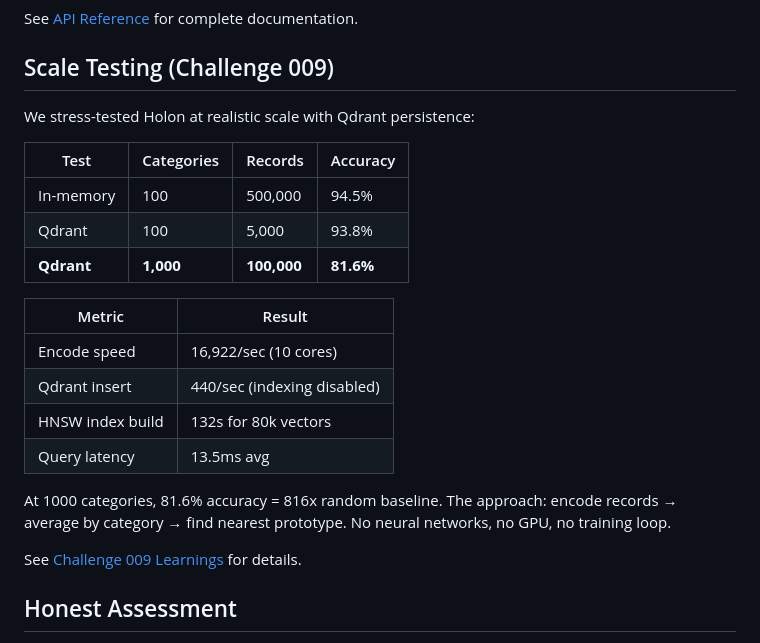
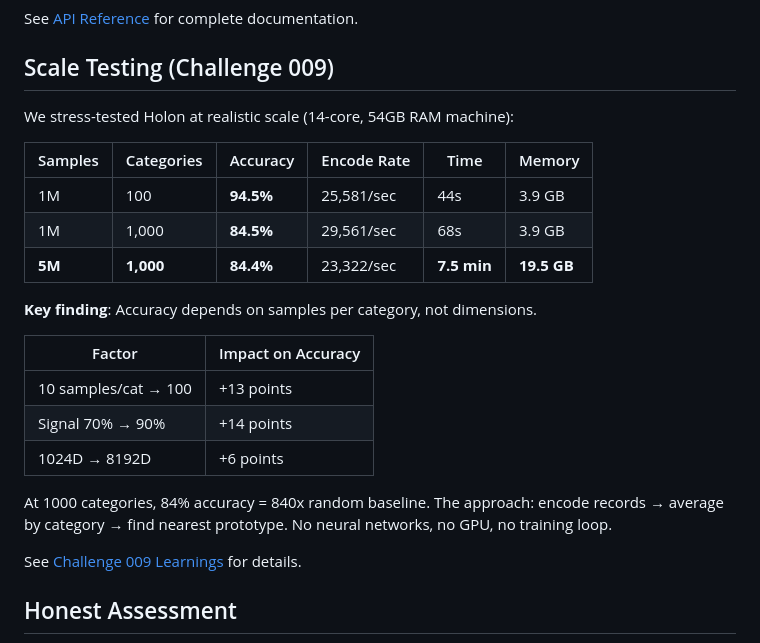
Before and after one commit to watmin/holon, a Markdown page: README.md, the part around the change. Drawn GitHub-style.

Commit message:
Update README with 5M scale test results and accuracy analysis

```diff
--- a/README.md
+++ b/README.md
@@ -247,22 +247,23 @@ See [API Reference](docs/api_reference.md) for complete documentation.
 
 ## Scale Testing (Challenge 009)
 
-We stress-tested Holon at realistic scale with Qdrant persistence:
+We stress-tested Holon at realistic scale (14-core, 54GB RAM machine):
 
-| Test | Categories | Records | Accuracy |
-|------|------------|---------|----------|
-| In-memory | 100 | 500,000 | 94.5% |
-| Qdrant | 100 | 5,000 | 93.8% |
-| **Qdrant** | **1,000** | **100,000** | **81.6%** |
+| Samples | Categories | Accuracy | Encode Rate | Time | Memory |
+|---------|------------|----------|-------------|------|--------|
+| 1M | 100 | **94.5%** | 25,581/sec | 44s | 3.9 GB |
+| 1M | 1,000 | **84.5%** | 29,561/sec | 68s | 3.9 GB |
+| **5M** | **1,000** | **84.4%** | 23,322/sec | **7.5 min** | **19.5 GB** |
 
-| Metric | Result |
-|--------|--------|
-| Encode speed | 16,922/sec (10 cores) |
-| Qdrant insert | 440/sec (indexing disabled) |
-| HNSW index build | 132s for 80k vectors |
-| Query latency | 13.5ms avg |
+**Key finding**: Accuracy depends on samples per category, not dimensions.
 
-At 1000 categories, 81.6% accuracy = 816x random baseline. The approach: encode records → average by category → find nearest prototype. No neural networks, no GPU, no training loop.
+| Factor | Impact on Accuracy |
+|--------|-------------------|
+| 10 samples/cat → 100 | +13 points |
+| Signal 70% → 90% | +14 points |
+| 1024D → 8192D | +6 points |
+
+At 1000 categories, 84% accuracy = 840x random baseline. The approach: encode records → average by category → find nearest prototype. No neural networks, no GPU, no training loop.
 
 See [Challenge 009 Learnings](docs/challenges/009-batch/LEARNINGS.md) for details.
 
```
